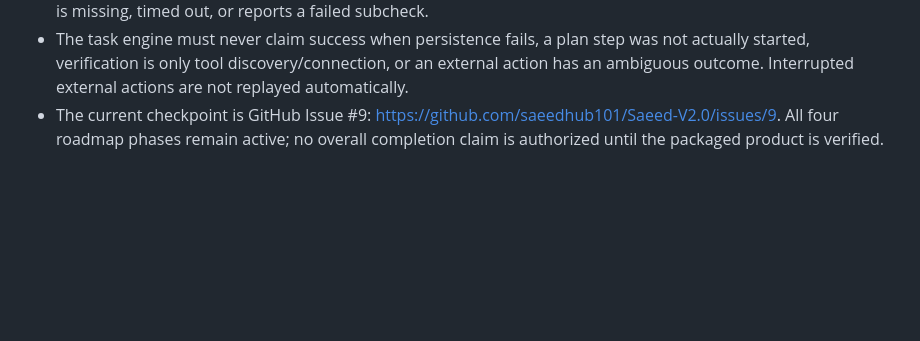
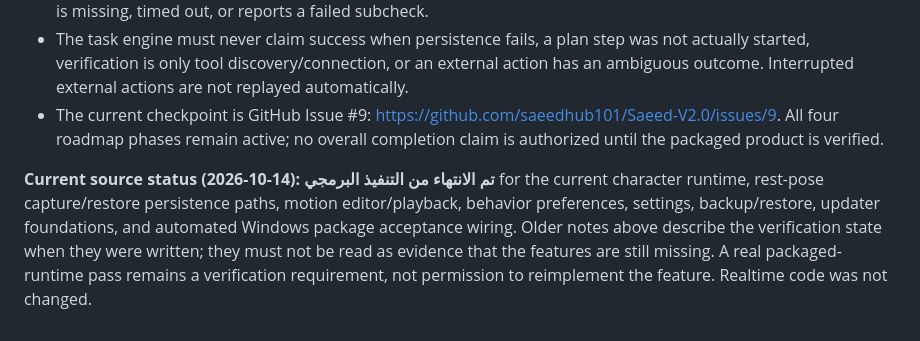
Before and after one commit to saeedhub101/Saeed-V2.0, a Markdown page: PHASE_4_PRODUCT.md, the part around the change. GitHub-like rendering; blank space fills up the shorter version.

Commit message:
Add current status clarification to product phase

```diff
--- a/PHASE_4_PRODUCT.md
+++ b/PHASE_4_PRODUCT.md
@@ -165,3 +165,6 @@ This document must be read as implementation guidance, not evidence that the pro
 - After substantive product development is complete, the Windows workflow must validate the packaged installer/EXE on Windows, exercise real app journeys and component behavior, and fail when required evidence is missing, timed out, or reports a failed subcheck.
 - The task engine must never claim success when persistence fails, a plan step was not actually started, verification is only tool discovery/connection, or an external action has an ambiguous outcome. Interrupted external actions are not replayed automatically.
 - The current checkpoint is GitHub Issue #9: https://github.com/saeedhub101/Saeed-V2.0/issues/9. All four roadmap phases remain active; no overall completion claim is authorized until the packaged product is verified.
+
+
+**Current source status (2026-10-14): تم الانتهاء من التنفيذ البرمجي** for the current character runtime, rest-pose capture/restore persistence paths, motion editor/playback, behavior preferences, settings, backup/restore, updater foundations, and automated Windows package acceptance wiring. Older notes above describe the verification state when they were written; they must not be read as evidence that the features are still missing. A real packaged-runtime pass remains a verification requirement, not permission to reimplement the feature. Realtime code was not changed.
```
